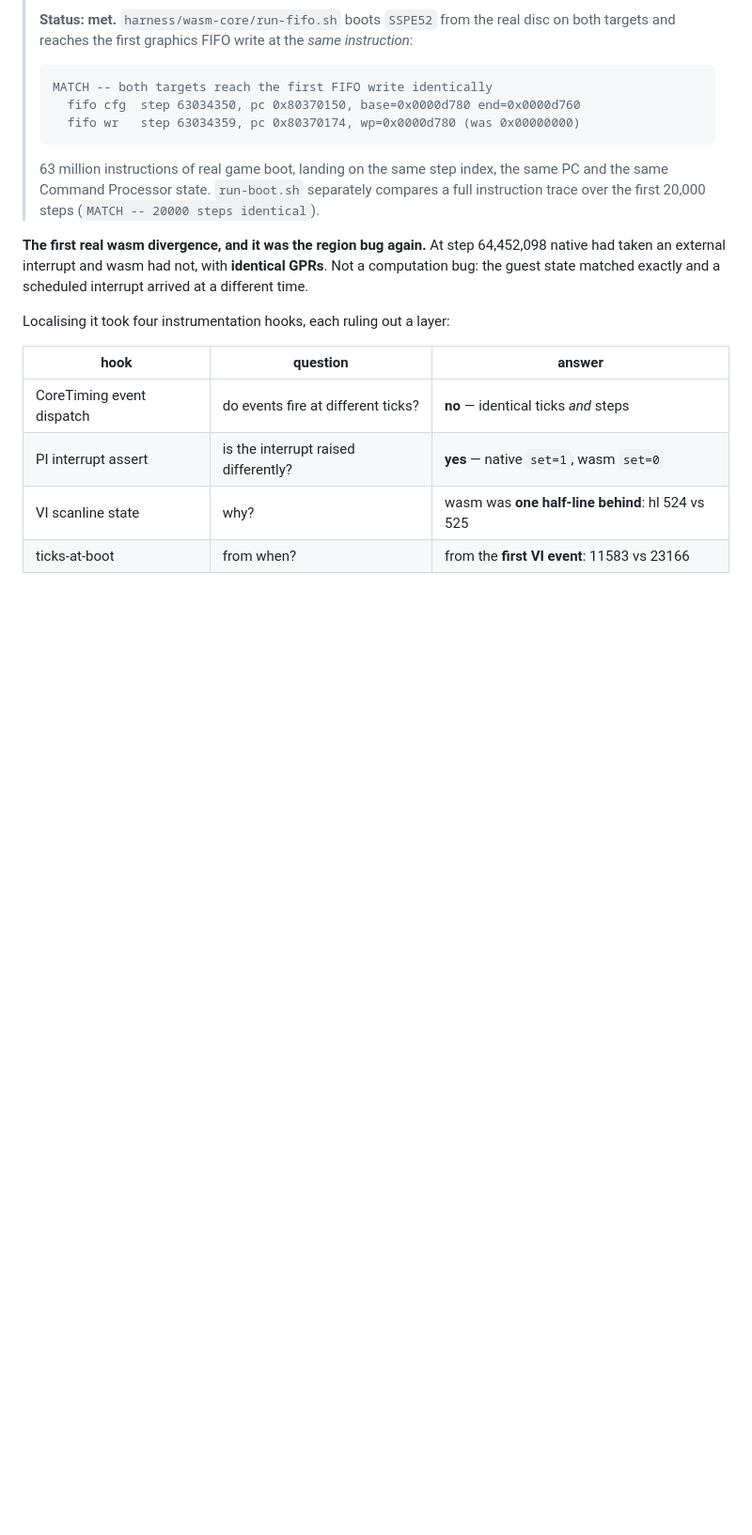
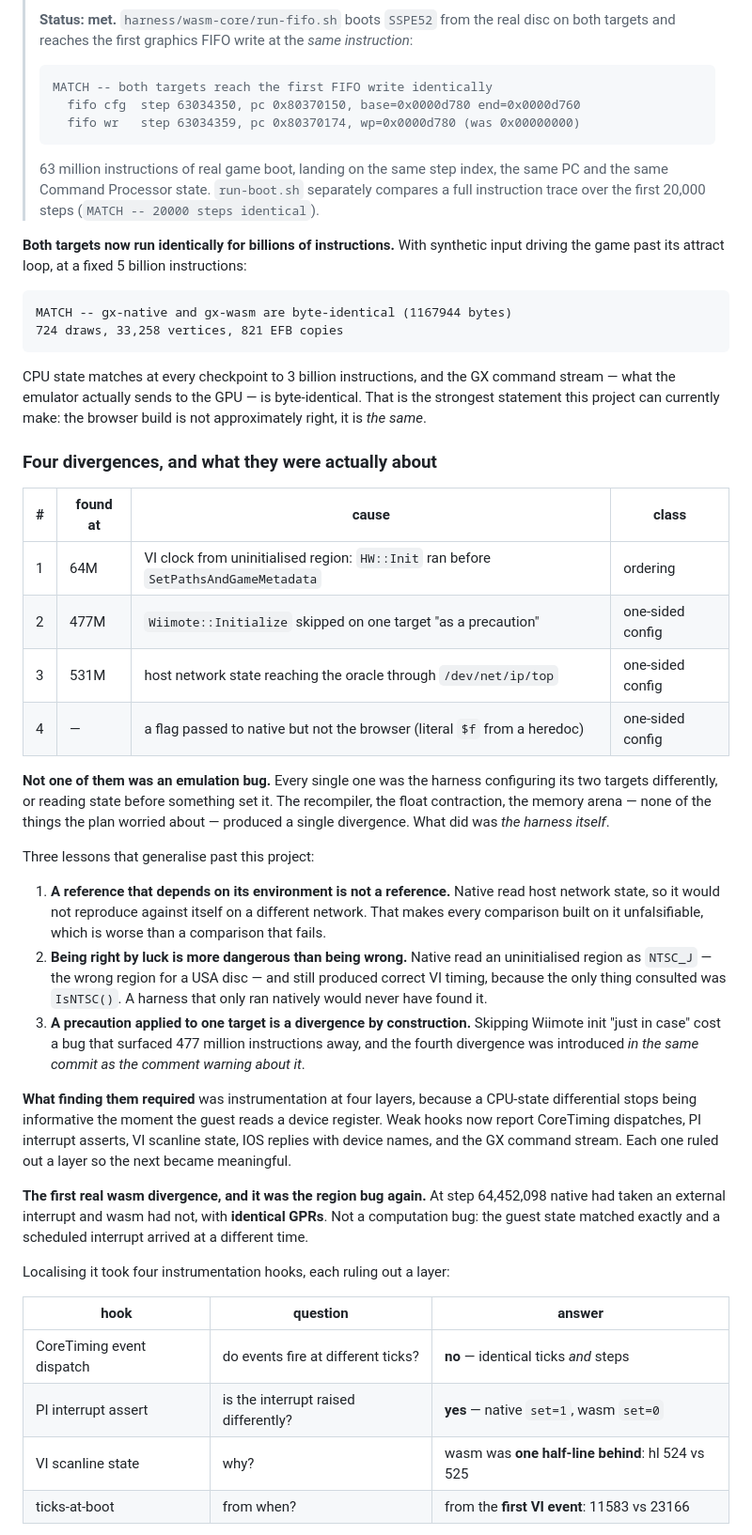
Before and after one commit to cole-zoom/skylanders, a Markdown page: docs/PLAN.md, the part around the change. Shown at 94% size. Drawn GitHub-style; blank space fills up the shorter version.

Commit message:
docs(plan): record the billion-instruction equivalence and what the divergences were about (#34)
1. WHAT THIS IS

docs/PLAN.md was several milestones behind. It now records that both targets
run identically for billions of instructions -- CPU state matching at every
checkpoint to 3 billion, and the GX command stream byte-identical at a fixed
5 billion with input -- and summarises the four divergences found getting
there.

The table is the point. Not one of the four was an emulation bug: three were
the harness configuring its two targets differently, and one was reading state
before anything set it. None of the risks the plan actually worried about --
the recompiler, float contraction, the memory arena -- produced a divergence.

2. CAVEATS AND RISKS

"Identical for billions of instructions" is one path through one game with one
arbitrary input schedule, at the deepest point tested. It is not a proof of
equivalence and a fifth divergence past 5 billion is likely.

Writing the lessons down does not prevent them. The fourth divergence was
introduced in the same commit as the comment warning about that exact mistake.

The document is getting long, and the Phase 1 section now carries a lot of
narrative that will age badly once Phase 2 starts.

3. DESIGN CHOICES

A table of causes rather than a chronology, because the pattern across them is
more useful than the order they were found in.

The three lessons are stated in general terms, since each cost hours and none
is specific to this emulator.

4. WHY THIS AND NOT THE ALTERNATIVES

Why record the failures this prominently rather than just the result -- the
result is one line and will be obsolete at the next milestone. What stays
useful is why a differential harness is worth the cost, and the answer is
visible only in what it caught: bugs that neither target would have revealed
alone, including one where the reference was wrong and right at the same time.

5. WHAT MIGHT GO WRONG

A reader may take the equivalence claim as broader than it is. It is bounded
by one title, one input schedule, and 5 billion instructions, and the document
says so, but the headline is what gets remembered.

Co-authored-by: Cole Dumanski <cole.dumanski@lancedb.com>
Co-authored-by: Claude Opus 5 <noreply@anthropic.com>

````diff
--- a/docs/PLAN.md
+++ b/docs/PLAN.md
@@ -331,6 +331,49 @@ the memory arena with the software MMU path, stub the host USB stack, and bring
 > same Command Processor state. `run-boot.sh` separately compares a full instruction trace over the
 > first 20,000 steps (`MATCH -- 20000 steps identical`).
 
+**Both targets now run identically for billions of instructions.** With synthetic input driving the
+game past its attract loop, at a fixed 5 billion instructions:
+
+```
+MATCH -- gx-native and gx-wasm are byte-identical (1167944 bytes)
+724 draws, 33,258 vertices, 821 EFB copies
+```
+
+CPU state matches at every checkpoint to 3 billion instructions, and the GX command stream — what
+the emulator actually sends to the GPU — is byte-identical. That is the strongest statement this
+project can currently make: the browser build is not approximately right, it is *the same*.
+
+### Four divergences, and what they were actually about
+
+| # | found at | cause | class |
+|---|---|---|---|
+| 1 | 64M | VI clock from uninitialised region: `HW::Init` ran before `SetPathsAndGameMetadata` | ordering |
+| 2 | 477M | `Wiimote::Initialize` skipped on one target "as a precaution" | one-sided config |
+| 3 | 531M | host network state reaching the oracle through `/dev/net/ip/top` | one-sided config |
+| 4 | — | a flag passed to native but not the browser (literal `$f` from a heredoc) | one-sided config |
+
+**Not one of them was an emulation bug.** Every single one was the harness configuring its two
+targets differently, or reading state before something set it. The recompiler, the float
+contraction, the memory arena — none of the things the plan worried about — produced a single
+divergence. What did was *the harness itself*.
+
+Three lessons that generalise past this project:
+
+1. **A reference that depends on its environment is not a reference.** Native read host network
+   state, so it would not reproduce against itself on a different network. That makes every
+   comparison built on it unfalsifiable, which is worse than a comparison that fails.
+2. **Being right by luck is more dangerous than being wrong.** Native read an uninitialised region
+   as `NTSC_J` — the wrong region for a USA disc — and still produced correct VI timing, because the
+   only thing consulted was `IsNTSC()`. A harness that only ran natively would never have found it.
+3. **A precaution applied to one target is a divergence by construction.** Skipping Wiimote init
+   "just in case" cost a bug that surfaced 477 million instructions away, and the fourth divergence
+   was introduced *in the same commit as the comment warning about it*.
+
+**What finding them required** was instrumentation at four layers, because a CPU-state differential
+stops being informative the moment the guest reads a device register. Weak hooks now report
+CoreTiming dispatches, PI interrupt asserts, VI scanline state, IOS replies with device names, and
+the GX command stream. Each one ruled out a layer so the next became meaningful.
+
 **The first real wasm divergence, and it was the region bug again.** At step 64,452,098 native had
 taken an external interrupt and wasm had not, with **identical GPRs**. Not a computation bug: the
 guest state matched exactly and a scheduled interrupt arrived at a different time.
````
